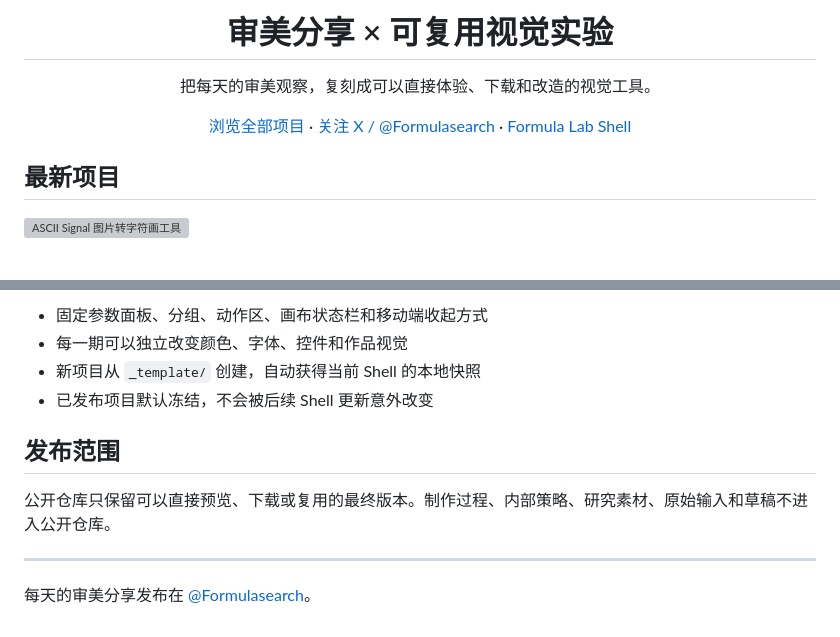
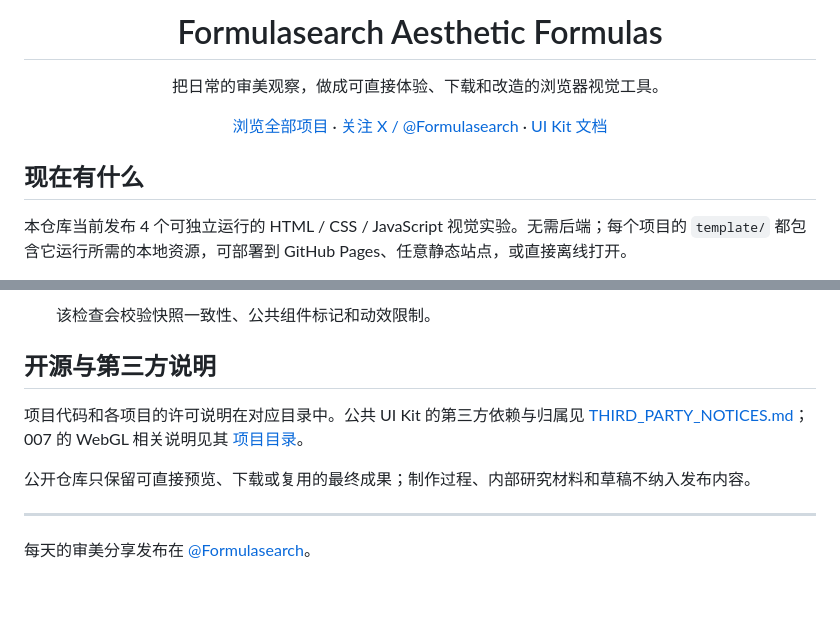
Before and after one commit to FANzR-arch/Phil-aesthetic-formulas, a Markdown page: README.md, 2 parts joined by grey strips. Drawn GitHub-style; blank space fills up the shorter version; grey boxes are pictures that could not be loaded.

```diff
--- a/README.md
+++ b/README.md
@@ -1,16 +1,14 @@
 <div align="center">
 
-# 审美分享 × 可复用视觉实验
+# Formulasearch Aesthetic Formulas
 
-把每天的审美观察，复刻成可以直接体验、下载和改造的视觉工具。
+把日常的审美观察，做成可直接体验、下载和改造的浏览器视觉工具。
 
-[浏览全部项目](https://fanzr-arch.github.io/Phil-aesthetic-formulas/) · [关注 X / @Formulasearch](https://x.com/Formulasearch) · [Formula Lab Shell](UI_SHELL.md)
+[浏览全部项目](https://fanzr-arch.github.io/Phil-aesthetic-formulas/) · [关注 X / @Formulasearch](https://x.com/Formulasearch) · [UI Kit 文档](tools/formula-lab/README.md)
 
 </div>
 
-## 最新项目
+## 现在有什么
 
-<a href="https://fanzr-arch.github.io/Phil-aesthetic-formulas/008-ascii-signal/template/">
-  <img src="008-ascii-signal/preview.svg" alt="ASCII Signal 图片转字符画工具" width="100%">
-</a>
+本仓库当前发布 4 个可独立运行的 HTML / CSS / JavaScript 视觉实验。无需后端；每个项目的 `template/` 都包含它运行所需的本地资源，可部署到 GitHub Pages、任意静态站点，或直接离线打开。
 
@@ -85,12 +67,11 @@
 
-- 固定参数面板、分组、动作区、画布状态栏和移动端收起方式
-- 每一期可以独立改变颜色、字体、控件和作品视觉
-- 新项目从 `_template/` 创建，自动获得当前 Shell 的本地快照
-- 已发布项目默认冻结，不会被后续 Shell 更新意外改变
+   该检查会校验快照一致性、公共组件标记和动效限制。
 
-## 发布范围
+## 开源与第三方说明
 
-公开仓库只保留可以直接预览、下载或复用的最终版本。制作过程、内部策略、研究素材、原始输入和草稿不进入公开仓库。
+项目代码和各项目的许可说明在对应目录中。公共 UI Kit 的第三方依赖与归属见 [THIRD_PARTY_NOTICES.md](tools/formula-lab/THIRD_PARTY_NOTICES.md)；007 的 WebGL 相关说明见其 [项目目录](007-iridescent-flow-halftone/)。
+
+公开仓库只保留可直接预览、下载或复用的最终成果；制作过程、内部研究材料和草稿不纳入发布内容。
 
 ---
 
```
Also changed, not shown: other parts of README.md (+37 -53 lines).
